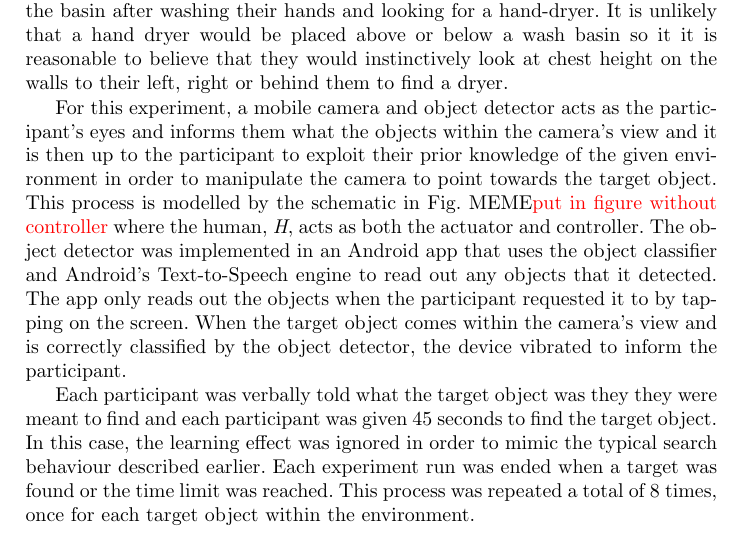
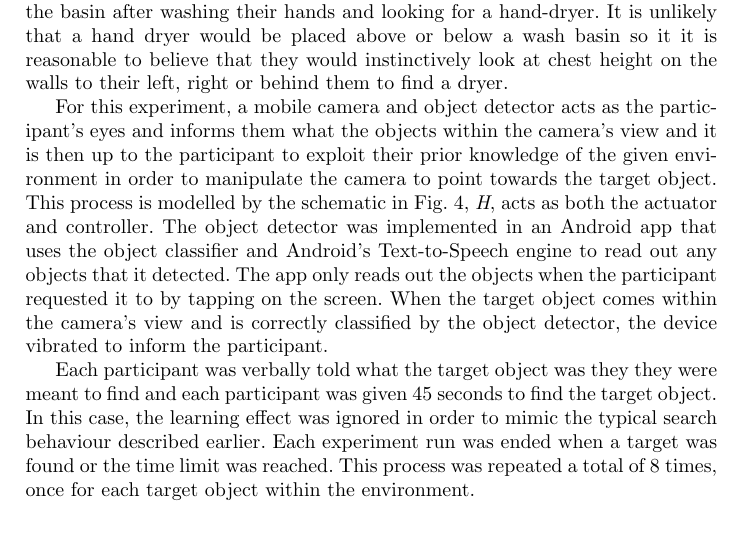
Before and after one commit to yassiezar/iciap-activis, a LaTeX thesis (paper.tex): part of page 9 of 13, cut so that both start at the same text. Compiled offline with pdfLaTeX.

Commit message:
Added new schematic to experiment section

```diff
--- a/paper.tex
+++ b/paper.tex
@@ -256,7 +256,7 @@ Take for example a person in bathroom facing the basin after washing their hands
 It is unlikely that a hand dryer would be placed above or below a wash basin so it it is reasonable to believe that they would instinctively look at chest height on the walls to their left, right or behind them to find a dryer.
 
 For this experiment, a mobile camera and object detector acts as the participant's eyes and informs them what the objects within the camera's view and it is then up to the participant to exploit their prior knowledge of the given environment in order to manipulate the camera to point towards the target object.
-This process is modelled by the schematic in Fig. MEME\todo{put in figure without controller} where the human, \emph{H}, acts as both the actuator and controller.
+This process is modelled by the schematic in Fig.~\ref{fig:sys-diagram-no-controller}, \emph{H}, acts as both the actuator and controller.
 The object detector was implemented in an Android app that uses the object classifier and Android's Text-to-Speech engine to read out any objects that it detected.
 The app only reads out the objects when the participant requested it to by tapping on the screen.
 When the target object comes within the camera's view and is correctly classified by the object detector, the device vibrated to inform the participant.
@@ -263,3 +268,4 @@ When the target object comes within the camera's view and is correctly classifie
+\end{figure}
 
 Each participant was verbally told what the target object was they they were meant to find and each participant was given 45 seconds to find the target object.
 In this case, the learning effect was ignored in order to mimic the typical search behaviour described earlier.
```
Also changed, not shown: paper.tex (6 more changed lines).
